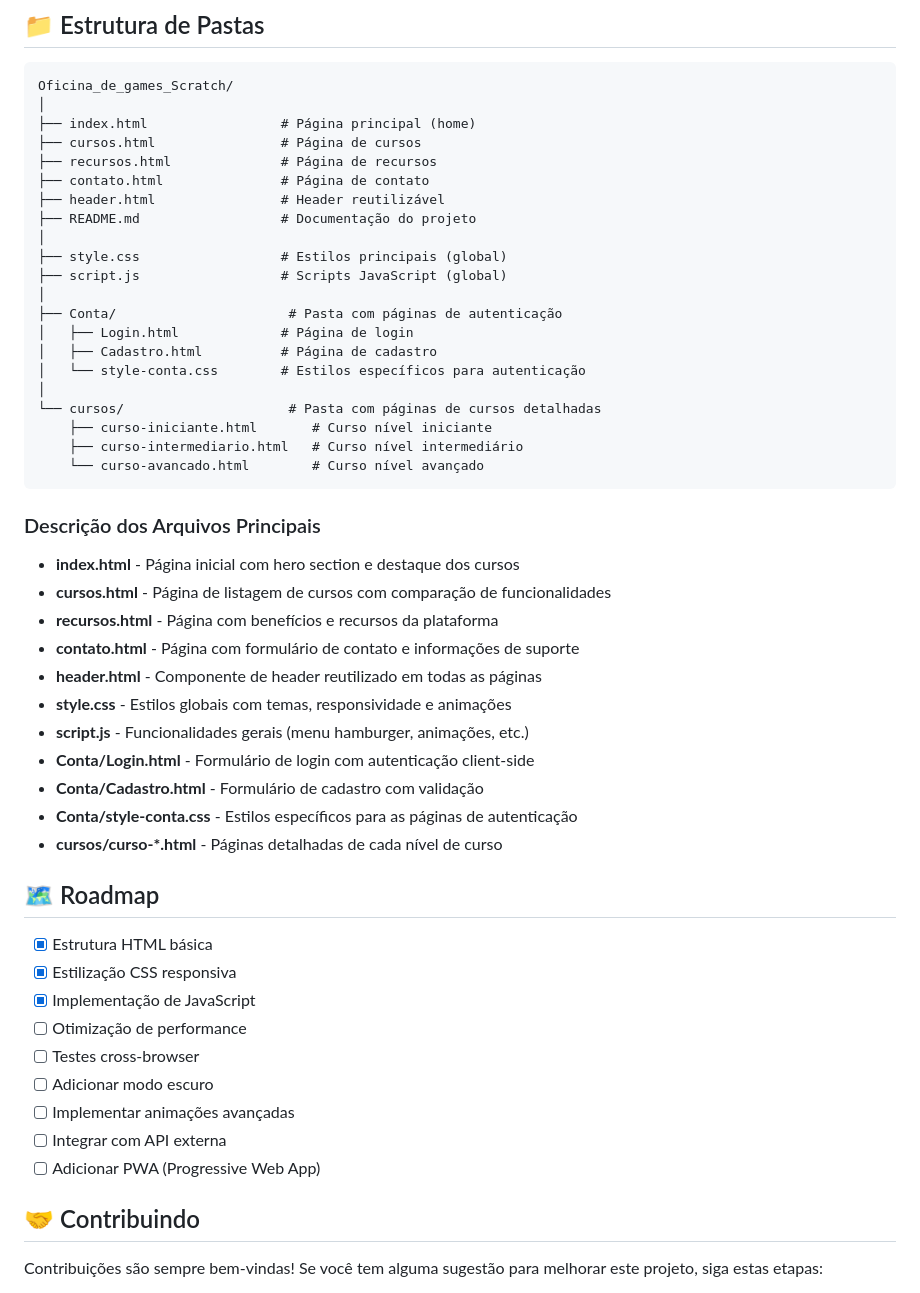
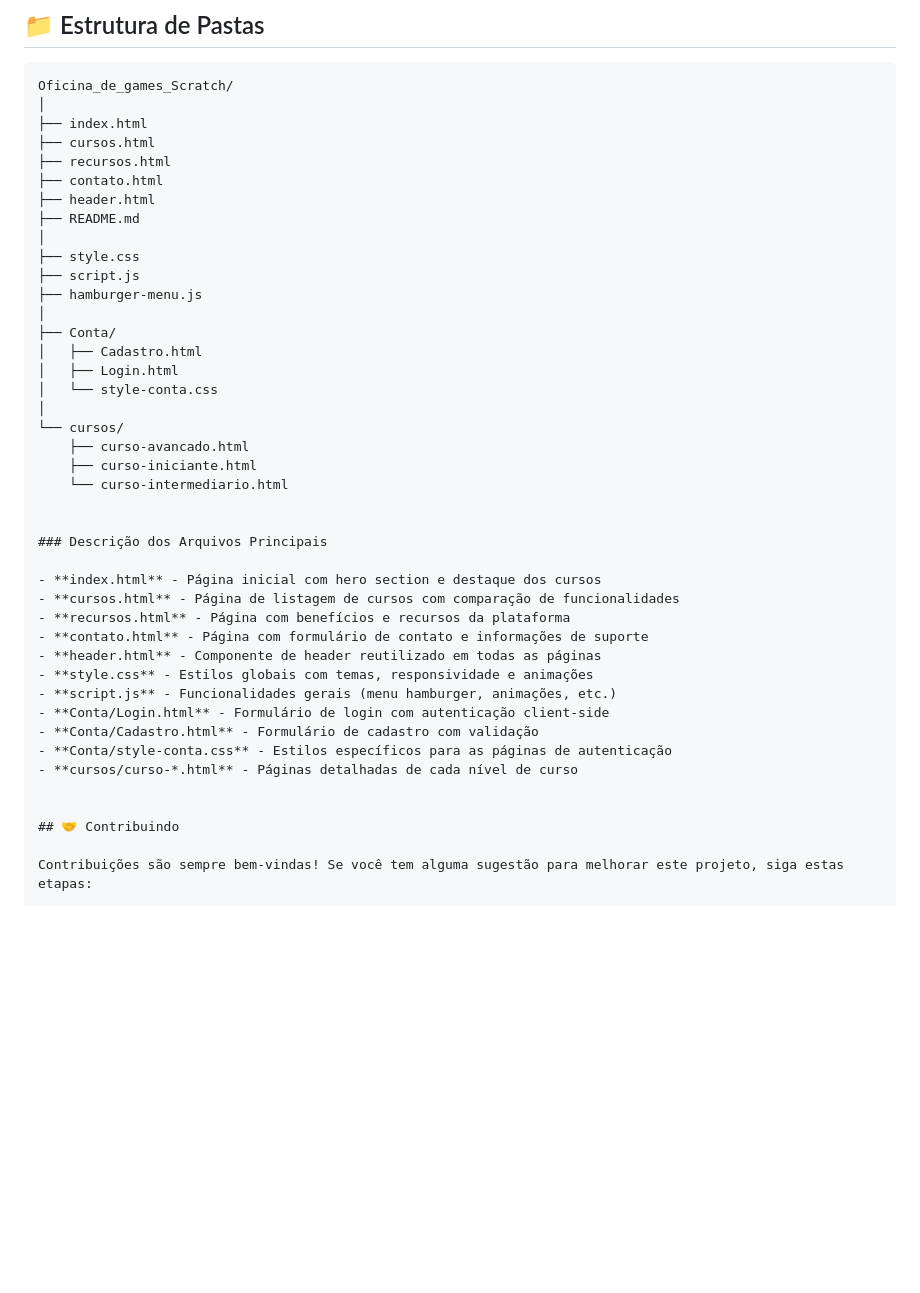
Before and after one commit to William-MC-Flores/Oficina_de_games_Scratch, a Markdown page: README.md, the part around the change. Rendered like a GitHub page; blank space fills up the shorter version.

Commit message:
atualização

````diff
--- a/README.md
+++ b/README.md
@@ -165,26 +165,27 @@ const formConfig = {
 ```
 Oficina_de_games_Scratch/
 │
-├── index.html                 # Página principal (home)
-├── cursos.html                # Página de cursos
-├── recursos.html              # Página de recursos
-├── contato.html               # Página de contato
-├── header.html                # Header reutilizável
-├── README.md                  # Documentação do projeto
+├── index.html
+├── cursos.html
+├── recursos.html
+├── contato.html
+├── header.html
+├── README.md
 │
-├── style.css                  # Estilos principais (global)
-├── script.js                  # Scripts JavaScript (global)
+├── style.css
+├── script.js
+├── hamburger-menu.js
 │
-├── Conta/                      # Pasta com páginas de autenticação
-│   ├── Login.html             # Página de login
-│   ├── Cadastro.html          # Página de cadastro
-│   └── style-conta.css        # Estilos específicos para autenticação
+├── Conta/
+│   ├── Cadastro.html
+│   ├── Login.html
+│   └── style-conta.css
 │
-└── cursos/                     # Pasta com páginas de cursos detalhadas
-    ├── curso-iniciante.html       # Curso nível iniciante
-    ├── curso-intermediario.html   # Curso nível intermediário
-    └── curso-avancado.html        # Curso nível avançado
-```
+└── cursos/
+    ├── curso-avancado.html
+    ├── curso-iniciante.html
+    └── curso-intermediario.html
+
 
 ### Descrição dos Arquivos Principais
 
@@ -200,17 +201,6 @@ Oficina_de_games_Scratch/
 - **Conta/style-conta.css** - Estilos específicos para as páginas de autenticação
 - **cursos/curso-*.html** - Páginas detalhadas de cada nível de curso
 
-## 🗺️ Roadmap
-
-- [x] Estrutura HTML básica
-- [x] Estilização CSS responsiva
-- [x] Implementação de JavaScript
-- [ ] Otimização de performance
-- [ ] Testes cross-browser
-- [ ] Adicionar modo escuro
-- [ ] Implementar animações avançadas
-- [ ] Integrar com API externa
-- [ ] Adicionar PWA (Progressive Web App)
 
 ## 🤝 Contribuindo
 
````
